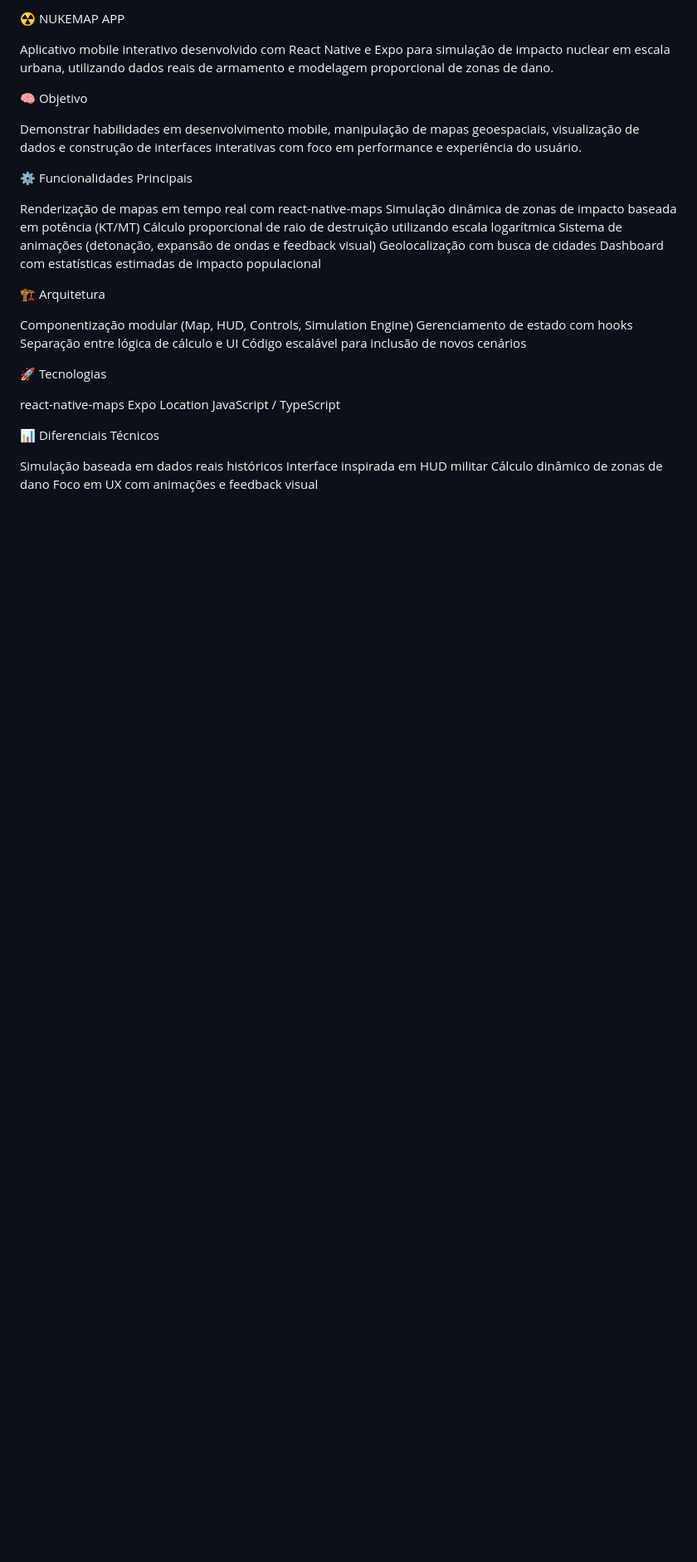
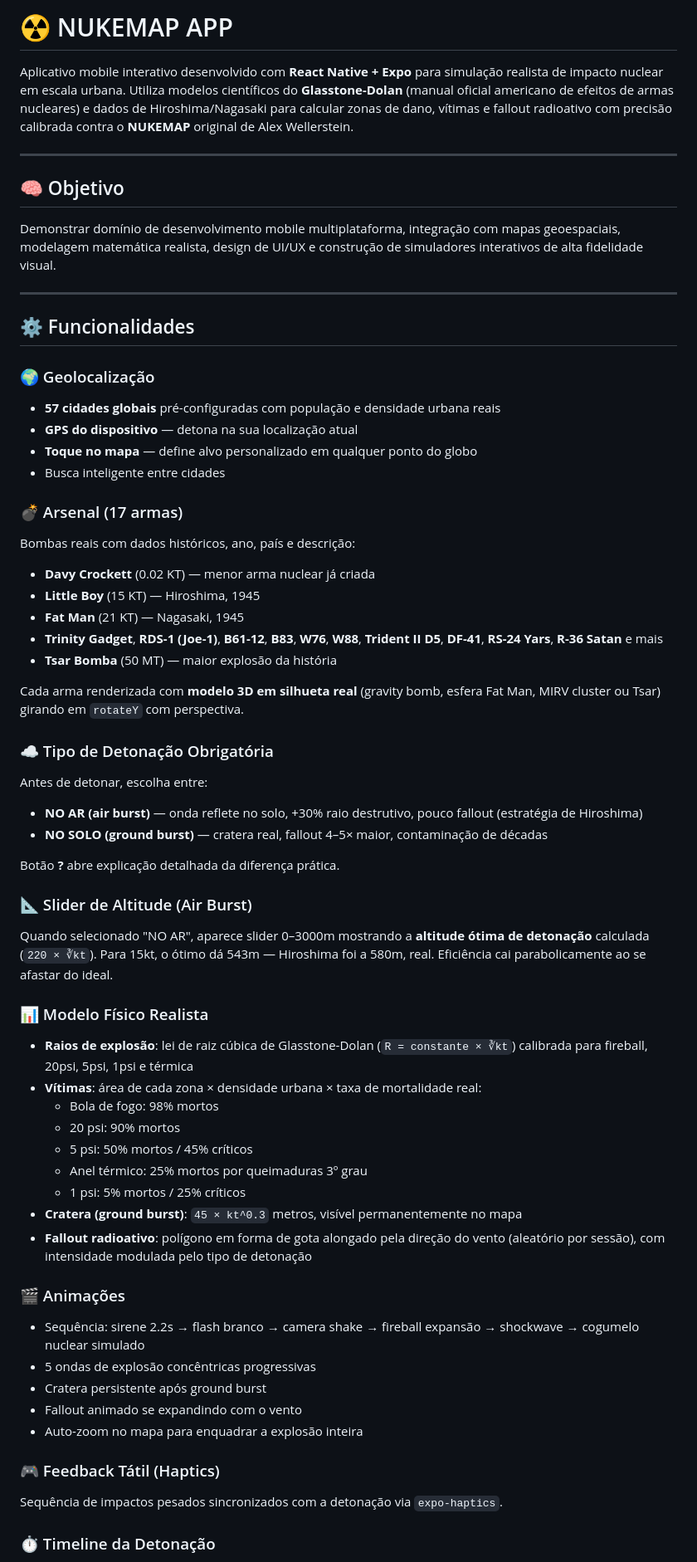
Before and after one commit to Pedroaruana/nukemap-app, a Markdown page: README.md, the part around the change printed below. Shown: that part at 83% size. Drawn GitHub-style; blank space fills up the shorter version.

```diff
--- a/README.md
+++ b/README.md
@@ -1,36 +1,72 @@
-☢️ NUKEMAP APP
+# ☢️ NUKEMAP APP
 
-Aplicativo mobile interativo desenvolvido com React Native e Expo para simulação de impacto nuclear em escala urbana, utilizando dados reais de armamento e modelagem proporcional de zonas de dano.
+Aplicativo mobile interativo desenvolvido com **React Native + Expo** para simulação realista de impacto nuclear em escala urbana. Utiliza modelos científicos do **Glasstone-Dolan** (manual oficial americano de efeitos de armas nucleares) e dados de Hiroshima/Nagasaki para calcular zonas de dano, vítimas e fallout radioativo com precisão calibrada contra o **NUKEMAP** original de Alex Wellerstein.
 
-🧠 Objetivo
+---
 
-Demonstrar habilidades em desenvolvimento mobile, manipulação de mapas geoespaciais, visualização de dados e construção de interfaces interativas com foco em performance e experiência do usuário.
+## 🧠 Objetivo
 
-⚙️ Funcionalidades Principais
+Demonstrar domínio de desenvolvimento mobile multiplataforma, integração com mapas geoespaciais, modelagem matemática realista, design de UI/UX e construção de simuladores interativos de alta fidelidade visual.
 
-Renderização de mapas em tempo real com react-native-maps
-Simulação dinâmica de zonas de impacto baseada em potência (KT/MT)
-Cálculo proporcional de raio de destruição utilizando escala logarítmica
-Sistema de animações (detonação, expansão de ondas e feedback visual)
-Geolocalização com busca de cidades
-Dashboard com estatísticas estimadas de impacto populacional
+---
 
-🏗️ Arquitetura
+## ⚙️ Funcionalidades
 
-Componentização modular (Map, HUD, Controls, Simulation Engine)
-Gerenciamento de estado com hooks
-Separação entre lógica de cálculo e UI
-Código escalável para inclusão de novos cenários
+### 🌍 Geolocalização
 
-🚀 Tecnologias
+- **57 cidades globais** pré-configuradas com população e densidade urbana reais
+- **GPS do dispositivo** — detona na sua localização atual
+- **Toque no mapa** — define alvo personalizado em qualquer ponto do globo
+- Busca inteligente entre cidades
 
-react-native-maps
-Expo Location
-JavaScript / TypeScript
+### 💣 Arsenal (17 armas)
 
-📊 Diferenciais Técnicos
+Bombas reais com dados históricos, ano, país e descrição:
 
-Simulação baseada em dados reais históricos
-Interface inspirada em HUD militar
-Cálculo dinâmico de zonas de dano
-Foco em UX com animações e feedback visual
+- **Davy Crockett** (0.02 KT) — menor arma nuclear já criada
+- **Little Boy** (15 KT) — Hiroshima, 1945
+- **Fat Man** (21 KT) — Nagasaki, 1945
+- **Trinity Gadget**, **RDS-1 (Joe-1)**, **B61-12**, **B83**, **W76**, **W88**, **Trident II D5**, **DF-41**, **RS-24 Yars**, **R-36 Satan** e mais
+- **Tsar Bomba** (50 MT) — maior explosão da história
+
+Cada arma renderizada com **modelo 3D em silhueta real** (gravity bomb, esfera Fat Man, MIRV cluster ou Tsar) girando em `rotateY` com perspectiva.
+
+### ☁ Tipo de Detonação Obrigatória
+
+Antes de detonar, escolha entre:
+
+- **NO AR (air burst)** — onda reflete no solo, +30% raio destrutivo, pouco fallout (estratégia de Hiroshima)
+- **NO SOLO (ground burst)** — cratera real, fallout 4–5× maior, contaminação de décadas
+
+Botão **?** abre explicação detalhada da diferença prática.
+
+### 📐 Slider de Altitude (Air Burst)
+
+Quando selecionado "NO AR", aparece slider 0–3000m mostrando a **altitude ótima de detonação** calculada (`220 × ∛kt`). Para 15kt, o ótimo dá 543m — Hiroshima foi a 580m, real. Eficiência cai parabolicamente ao se afastar do ideal.
+
+### 📊 Modelo Físico Realista
+
+- **Raios de explosão**: lei de raiz cúbica de Glasstone-Dolan (`R = constante × ∛kt`) calibrada para fireball, 20psi, 5psi, 1psi e térmica
+- **Vítimas**: área de cada zona × densidade urbana × taxa de mortalidade real:
+  - Bola de fogo: 98% mortos
+  - 20 psi: 90% mortos
+  - 5 psi: 50% mortos / 45% críticos
+  - Anel térmico: 25% mortos por queimaduras 3º grau
+  - 1 psi: 5% mortos / 25% críticos
+- **Cratera (ground burst)**: `45 × kt^0.3` metros, visível permanentemente no mapa
+- **Fallout radioativo**: polígono em forma de gota alongado pela direção do vento (aleatório por sessão), com intensidade modulada pelo tipo de detonação
+
+### 🎬 Animações
+
+- Sequência: sirene 2.2s → flash branco → camera shake → fireball expansão → shockwave → cogumelo nuclear simulado
+- 5 ondas de explosão concêntricas progressivas
+- Cratera persistente após ground burst
+- Fallout animado se expandindo com o vento
+- Auto-zoom no mapa para enquadrar a explosão inteira
+
+### 🎮 Feedback Tátil (Haptics)
+
+Sequência de impactos pesados sincronizados com a detonação via `expo-haptics`.
+
+### ⏱ Timeline da Detonação
+
```
Also changed, not shown: other parts of README.md (+60 -9 lines), assets/images/1.jpg (added), assets/images/2.jpg (added), assets/images/3.jpg (added), assets/images/4.jpg (added), assets/images/screen1.jpg (deleted), assets/images/screen2.jpg (deleted), 8 other files.
